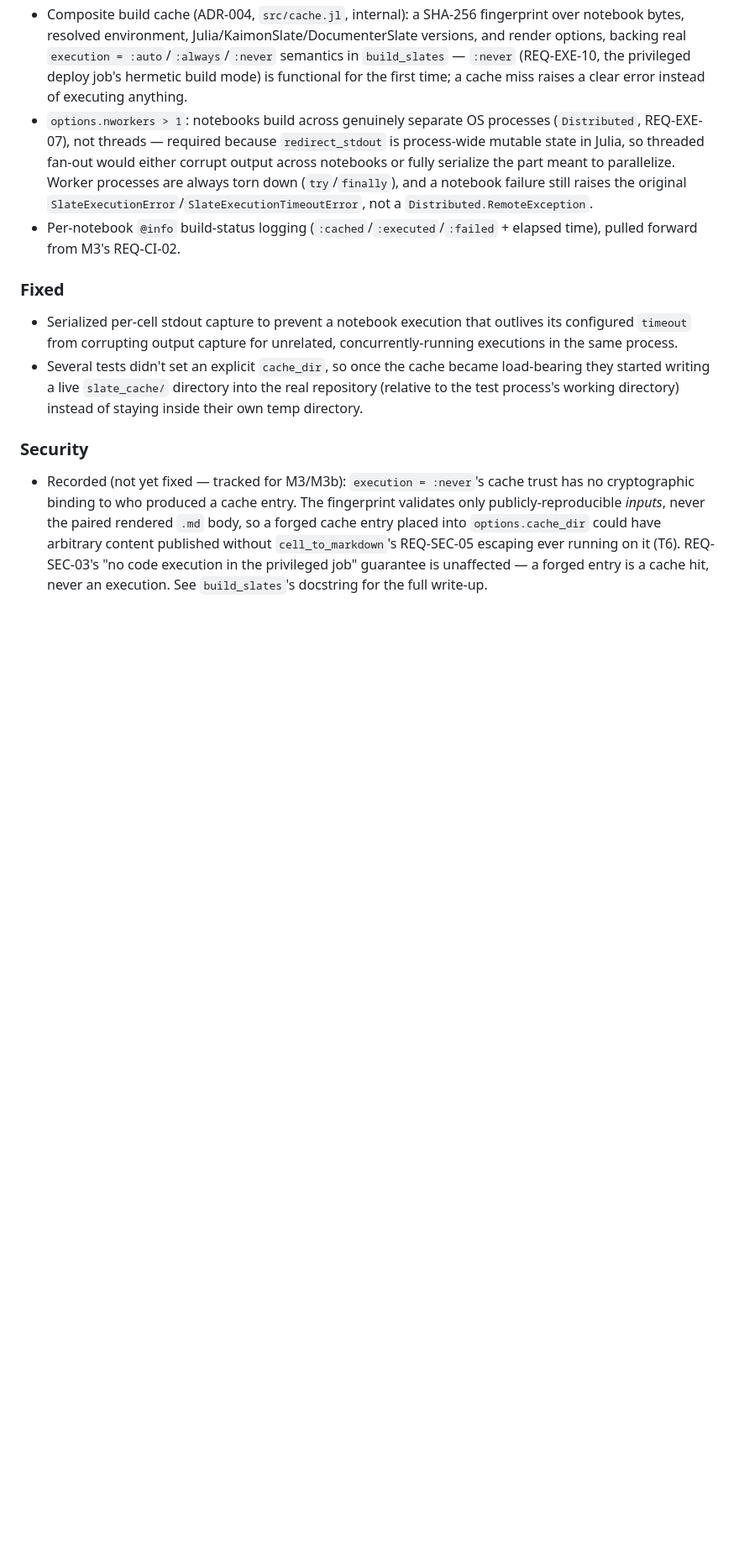
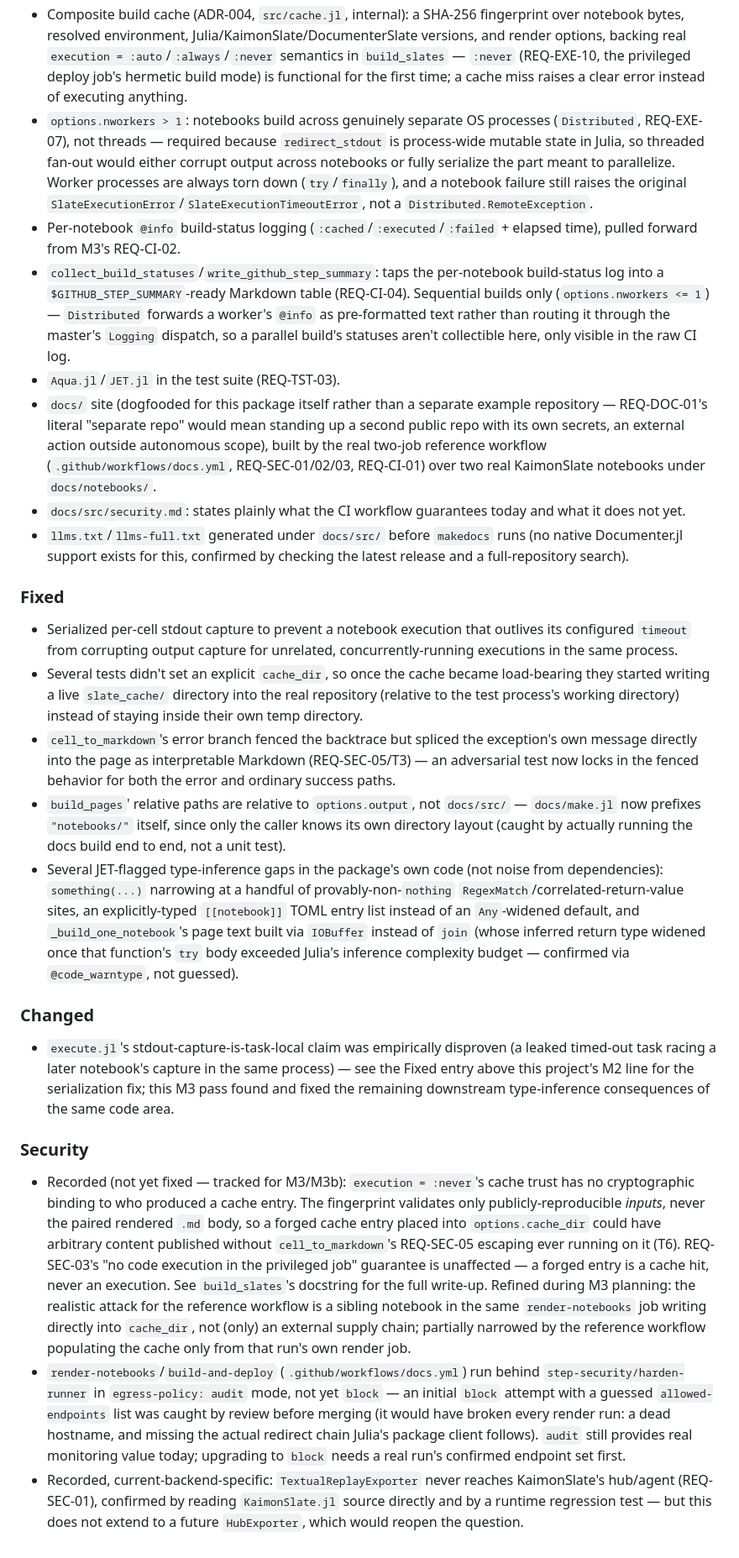
Before and after one commit to s-celles/DocumenterSlate.jl, a Markdown page: CHANGELOG.md, the part around the change. Shown at 84% size. Rendered like a GitHub page; blank space fills up the shorter version.

Commit message:
docs: record M3 in CHANGELOG.md (M3.16)
CI hardening, docs/ site, Aqua/JET, step summary utility under Added;
the build_pages relative-path integration bug and JET-flagged
inference gaps under Fixed; the cache-trust finding refined (sibling
notebook in the same render job, not just external supply chain), the
harden-runner audit-vs-block decision, and the REQ-SEC-01
current-backend scope under Security.

Assisted-by: AI

```diff
--- a/CHANGELOG.md
+++ b/CHANGELOG.md
@@ -51,6 +51,22 @@ and this project adheres to [Semantic Versioning](https://semver.org/spec/v2.0.0
   `SlateExecutionError`/`SlateExecutionTimeoutError`, not a `Distributed.RemoteException`.
 - Per-notebook `@info` build-status logging (`:cached`/`:executed`/`:failed` + elapsed
   time), pulled forward from M3's REQ-CI-02.
+- `collect_build_statuses`/`write_github_step_summary`: taps the per-notebook build-status
+  log into a `$GITHUB_STEP_SUMMARY`-ready Markdown table (REQ-CI-04). Sequential builds
+  only (`options.nworkers <= 1`) — `Distributed` forwards a worker's `@info` as
+  pre-formatted text rather than routing it through the master's `Logging` dispatch, so a
+  parallel build's statuses aren't collectible here, only visible in the raw CI log.
+- `Aqua.jl`/`JET.jl` in the test suite (REQ-TST-03).
+- `docs/` site (dogfooded for this package itself rather than a separate example
+  repository — REQ-DOC-01's literal "separate repo" would mean standing up a second
+  public repo with its own secrets, an external action outside autonomous scope), built
+  by the real two-job reference workflow (`.github/workflows/docs.yml`, REQ-SEC-01/02/03,
+  REQ-CI-01) over two real KaimonSlate notebooks under `docs/notebooks/`.
+- `docs/src/security.md`: states plainly what the CI workflow guarantees today and what
+  it does not yet.
+- `llms.txt`/`llms-full.txt` generated under `docs/src/` before `makedocs` runs (no
+  native Documenter.jl support exists for this, confirmed by checking the latest release
+  and a full-repository search).
 
 ### Fixed
 
@@ -61,6 +77,27 @@ and this project adheres to [Semantic Versioning](https://semver.org/spec/v2.0.0
   they started writing a live `slate_cache/` directory into the real repository (relative
   to the test process's working directory) instead of staying inside their own temp
   directory.
+- `cell_to_markdown`'s error branch fenced the backtrace but spliced the exception's own
+  message directly into the page as interpretable Markdown (REQ-SEC-05/T3) — an
+  adversarial test now locks in the fenced behavior for both the error and ordinary
+  success paths.
+- `build_pages`' relative paths are relative to `options.output`, not `docs/src/` —
+  `docs/make.jl` now prefixes `"notebooks/"` itself, since only the caller knows its own
+  directory layout (caught by actually running the docs build end to end, not a unit test).
+- Several JET-flagged type-inference gaps in the package's own code (not noise from
+  dependencies): `something(...)` narrowing at a handful of provably-non-`nothing`
+  `RegexMatch`/correlated-return-value sites, an explicitly-typed `[[notebook]]` TOML
+  entry list instead of an `Any`-widened default, and `_build_one_notebook`'s page text
+  built via `IOBuffer` instead of `join` (whose inferred return type widened once that
+  function's `try` body exceeded Julia's inference complexity budget — confirmed via
+  `@code_warntype`, not guessed).
+
+### Changed
+
+- `execute.jl`'s stdout-capture-is-task-local claim was empirically disproven (a leaked
+  timed-out task racing a later notebook's capture in the same process) — see the Fixed
+  entry above this project's M2 line for the serialization fix; this M3 pass found and
+  fixed the remaining downstream type-inference consequences of the same code area.
 
 ### Security
 
@@ -70,6 +107,21 @@ and this project adheres to [Semantic Versioning](https://semver.org/spec/v2.0.0
   entry placed into `options.cache_dir` could have arbitrary content published without
   `cell_to_markdown`'s REQ-SEC-05 escaping ever running on it (T6). REQ-SEC-03's "no code
   execution in the privileged job" guarantee is unaffected — a forged entry is a cache hit,
-  never an execution. See `build_slates`'s docstring for the full write-up.
+  never an execution. See `build_slates`'s docstring for the full write-up. Refined during
+  M3 planning: the realistic attack for the reference workflow is a sibling notebook in
+  the same `render-notebooks` job writing directly into `cache_dir`, not (only) an
+  external supply chain; partially narrowed by the reference workflow populating the
+  cache only from that run's own render job.
+- `render-notebooks`/`build-and-deploy` (`.github/workflows/docs.yml`) run behind
+  `step-security/harden-runner` in `egress-policy: audit` mode, not yet `block` — an
+  initial `block` attempt with a guessed `allowed-endpoints` list was caught by review
+  before merging (it would have broken every render run: a dead hostname, and missing the
+  actual redirect chain Julia's package client follows). `audit` still provides real
+  monitoring value today; upgrading to `block` needs a real run's confirmed endpoint set
+  first.
+- Recorded, current-backend-specific: `TextualReplayExporter` never reaches KaimonSlate's
+  hub/agent (REQ-SEC-01), confirmed by reading `KaimonSlate.jl` source directly and by a
+  runtime regression test — but this does not extend to a future `HubExporter`, which
+  would reopen the question.
 
 [Unreleased]: https://github.com/s-celles/DocumenterSlate.jl/compare/HEAD
```
